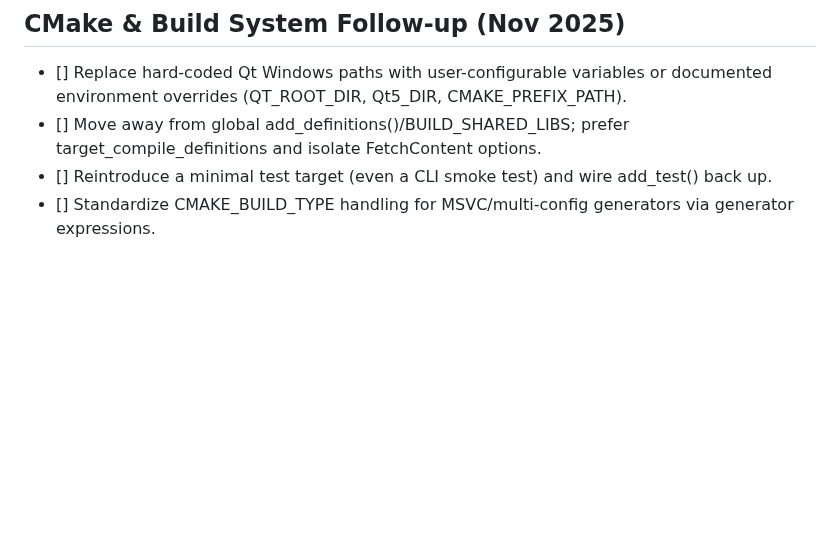
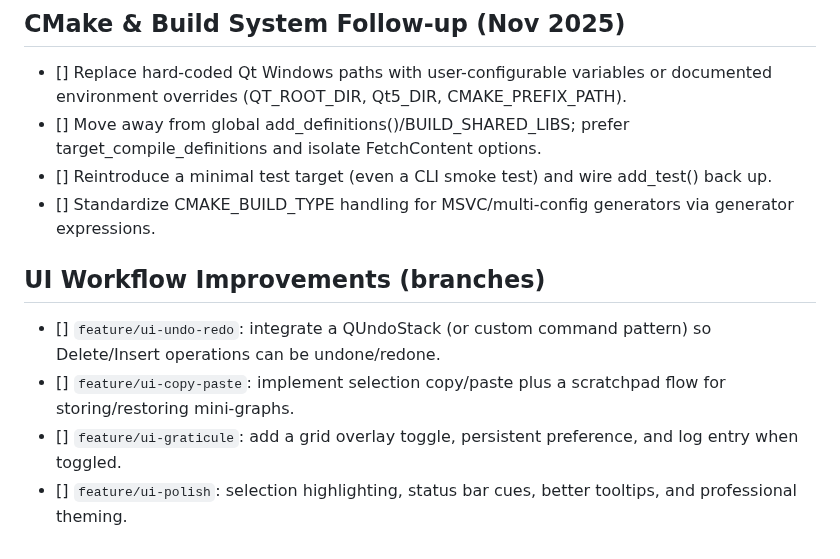
Before and after one commit to black13/cmake-qt5-socket-connector-small, a Markdown page: PLAN.MD, the part around the change. Drawn GitHub-style; blank space fills up the shorter version.

Commit message:
docs: note upcoming UI workflow branches

```diff
--- a/PLAN.MD
+++ b/PLAN.MD
@@ -1290,3 +1290,10 @@ graph.saveToFile("my_program.xml");
 - [] Move away from global add_definitions()/BUILD_SHARED_LIBS; prefer target_compile_definitions and isolate FetchContent options.
 - [] Reintroduce a minimal test target (even a CLI smoke test) and wire add_test() back up.
 - [] Standardize CMAKE_BUILD_TYPE handling for MSVC/multi-config generators via generator expressions.
+
+
+## UI Workflow Improvements (branches)
+- [] `feature/ui-undo-redo`: integrate a QUndoStack (or custom command pattern) so Delete/Insert operations can be undone/redone.
+- [] `feature/ui-copy-paste`: implement selection copy/paste plus a scratchpad flow for storing/restoring mini-graphs.
+- [] `feature/ui-graticule`: add a grid overlay toggle, persistent preference, and log entry when toggled.
+- [] `feature/ui-polish`: selection highlighting, status bar cues, better tooltips, and professional theming.
```
